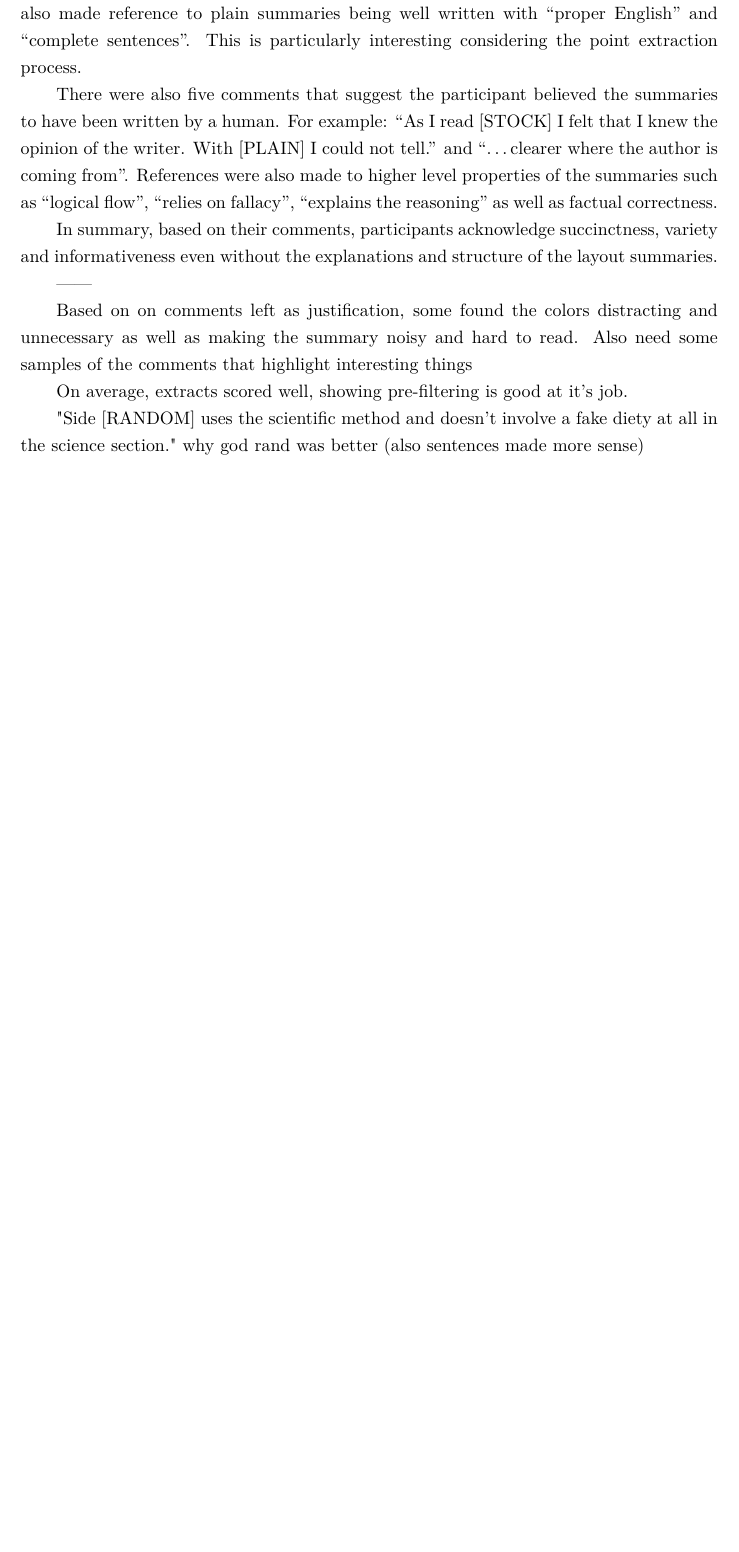
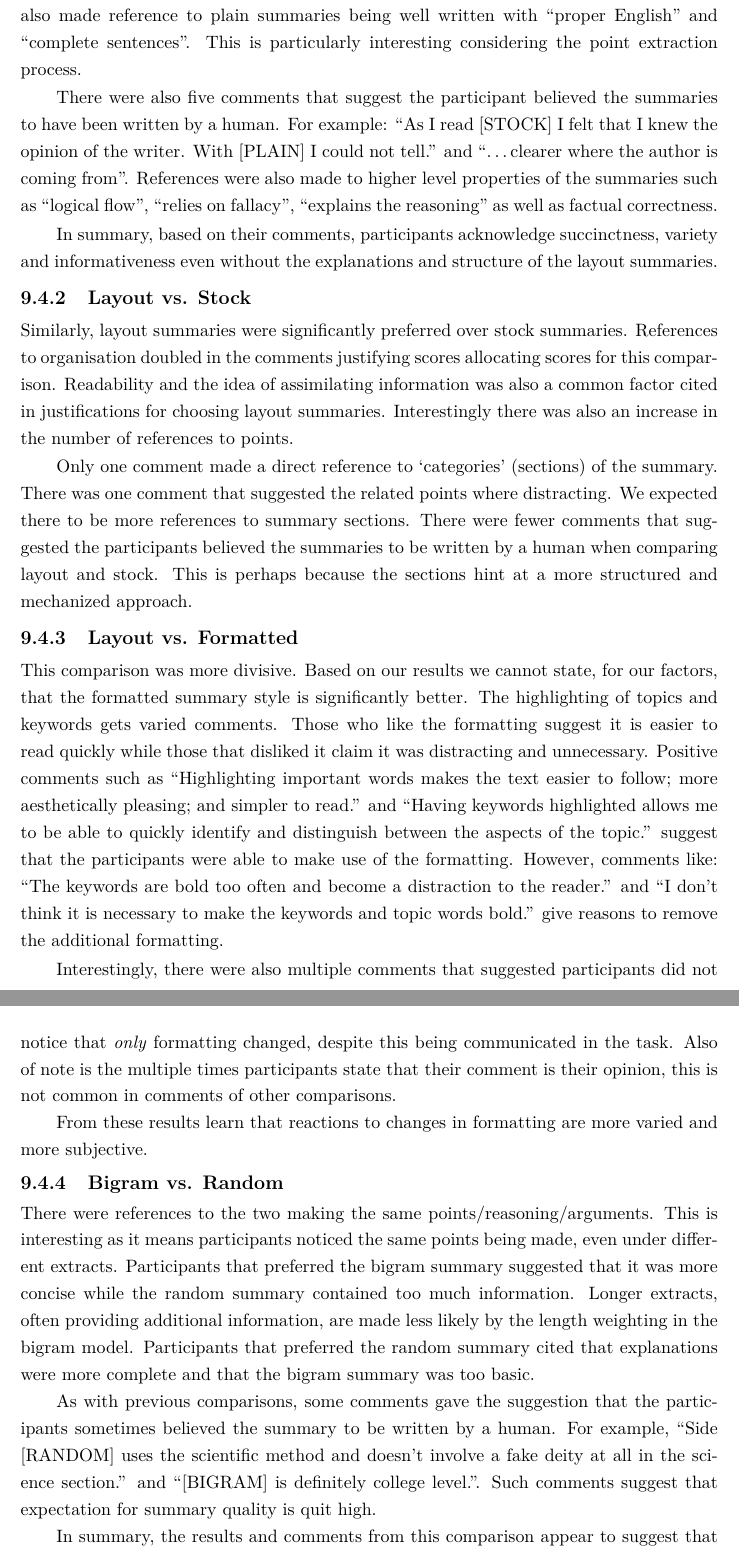
Before and after one commit to charlieegan3/standpoint, a LaTeX thesis (docs/report/abdnthesis.tex, which reads docs/report/evaluation.tex): part of page 35 of 44 before the commit and two parts of pages 35 and 36 of 45 after it, the two joined at a grey line, cut so that both start at the same text, the shorter picture padded with empty space. Compiled offline with pdfLaTeX.

Commit message:
Complete results discussion draft
Section makes a guess at the meaning of the results as well as unpacking
some of the comments left by the turkers

```diff
--- a/docs/report/evaluation.tex
+++ b/docs/report/evaluation.tex
@@ -110,11 +110,21 @@
 
       In summary, based on their comments, participants acknowledge succinctness, variety and informativeness even without the explanations and structure of the layout summaries.
 
-    ------
+    \subsection{Layout vs. Stock}
+      Similarly, layout summaries were significantly preferred over stock summaries. References to organisation doubled in the comments justifying scores allocating scores for this comparison. Readability and the idea of assimilating information was also a common factor cited in justifications for choosing layout summaries. Interestingly there was also an increase in the number of references to points.
 
-    Based on on comments left as justification, some found the colors distracting and unnecessary as well as making the summary noisy and hard to read.
-    Also need some samples of the comments that highlight interesting things
+      Only one comment made a direct reference to `categories' (sections) of the summary. There was one comment that suggested the related points where distracting. We expected there to be more references to summary sections. There were fewer comments that suggested the participants believed the summaries to be written by a human when comparing layout and stock. This is perhaps because the sections hint at a more structured and mechanized approach.
 
-    On average, extracts scored well, showing pre-filtering is good at it's job.
+    \subsection{Layout vs. Formatted}
+      This comparison was more divisive. Based on our results we cannot state, for our factors, that the formatted summary style is significantly better. The highlighting of topics and keywords gets varied comments. Those who like the formatting suggest it is easier to read quickly while those that disliked it claim it was distracting and unnecessary. Positive comments such as \blockquote{Highlighting important words makes the text easier to follow; more aesthetically pleasing; and simpler to read.} and \blockquote{Having keywords highlighted allows me to be able to quickly identify and distinguish between the aspects of the topic.} suggest that the participants were able to make use of the formatting. However, comments like: \blockquote{The keywords are bold too often and become a distraction to the reader.} and \blockquote{I don't think it is necessary to make the keywords and topic words bold.} give reasons to remove the additional formatting.
 
-    "Side [RANDOM] uses the scientific method and doesn't involve a fake diety at all in the science section." why god rand was better (also sentences made more sense)
+      Interestingly, there were also multiple comments that suggested participants did not notice that \textit{only} formatting changed, despite this being communicated in the task. Also of note is the multiple times participants state that their comment is their opinion, this is not common in comments of other comparisons.
+
+      From these results learn that reactions to changes in formatting are more varied and more subjective.
+
+    \subsection{Bigram vs. Random}
+      There were references to the two making the same points/reasoning/arguments. This is interesting as it means participants noticed the same points being made, even under different extracts. Participants that preferred the bigram summary suggested that it was more concise while the random summary contained too much information. Longer extracts, often providing additional information, are made less likely by the length weighting in the bigram model. Participants that preferred the random summary cited that explanations were more complete and that the bigram summary was too basic.
+
+      As with previous comparisons, some comments gave the suggestion that the participants sometimes believed the summary to be written by a human. For example, \blockquote{Side [RANDOM] uses the scientific method and doesn't involve a fake deity at all in the science section.} and \blockquote{[BIGRAM] is definitely college level.}. Such comments suggest that expectation for summary quality is quit high.
+
+      In summary, the results and comments from this comparison appear to suggest that the detail in longer points is valuable if the point is well formed. This makes a case for reducing the effect of the length weighting and including a readability factor when selecting extracts.
```
Also changed, not shown: docs/report/evaluation.tex (17 more changed lines).
